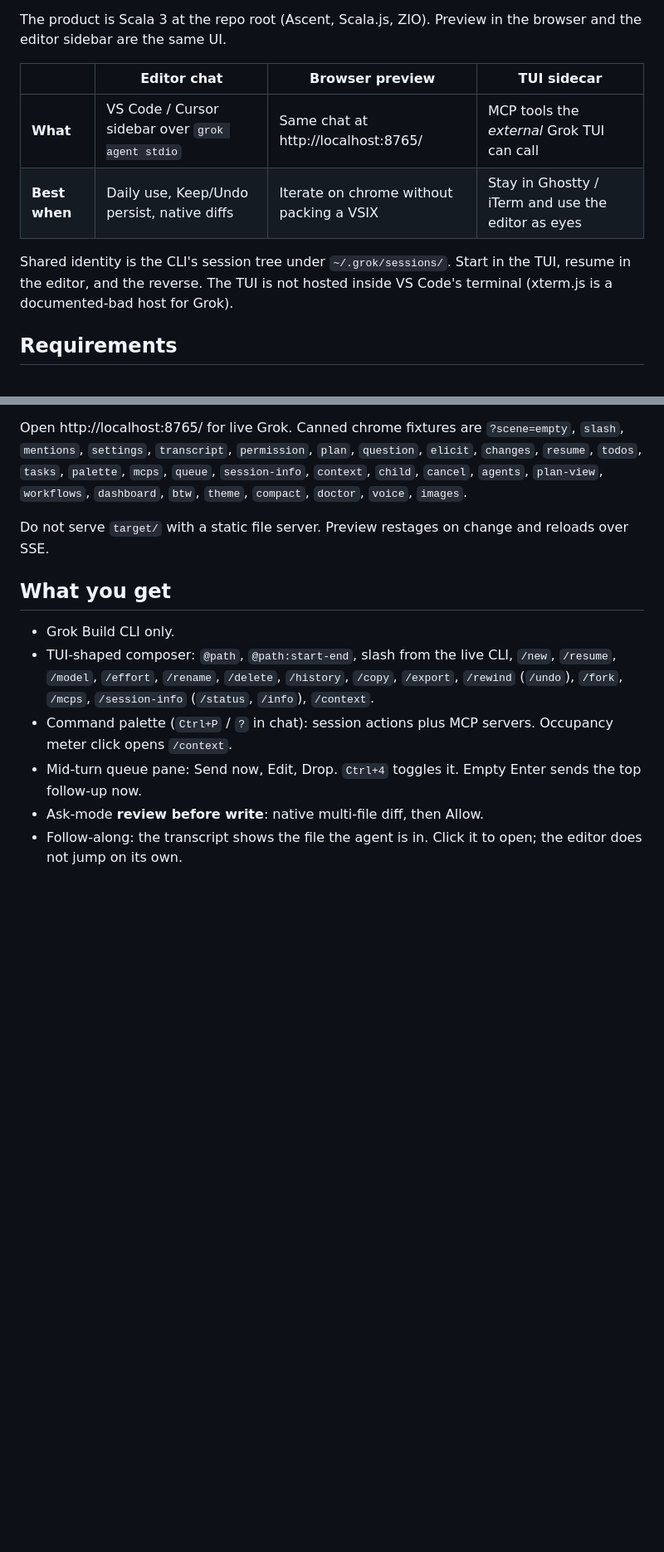
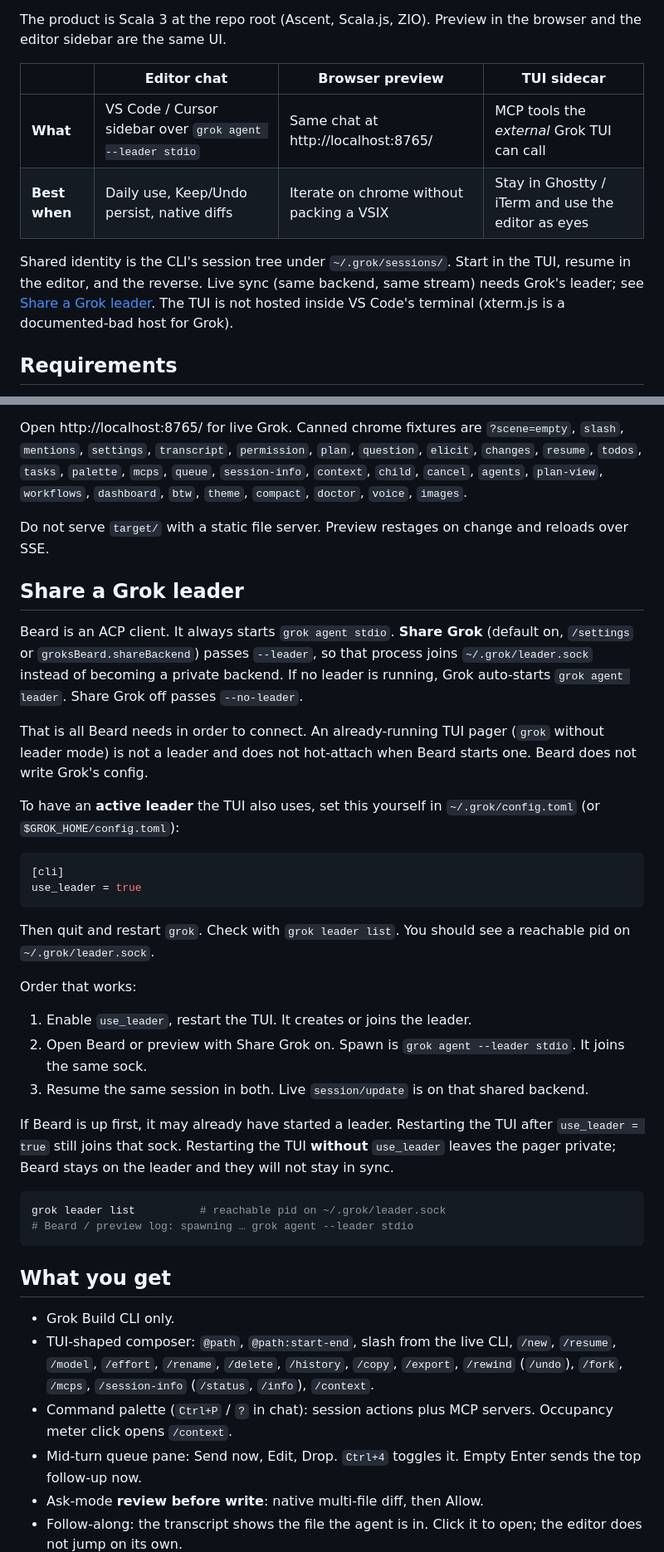
Before and after one commit to early-effect/groks-beard, a Markdown page: README.md, 2 parts joined by grey strips. Shown at 83% size. Rendered like a GitHub page; blank space fills up the shorter version.

Commit message:
Document how Beard joins a Grok leader.
Share Grok is --leader on spawn. An active leader that the TUI also
uses needs [cli] use_leader in config.toml and a TUI restart.

````diff
--- a/README.md
+++ b/README.md
@@ -10,10 +10,10 @@ The product is Scala 3 at the repo root (Ascent, Scala.js, ZIO). Preview in the
 
 | | **Editor chat** | **Browser preview** | **TUI sidecar** |
 | --- | --- | --- | --- |
-| **What** | VS Code / Cursor sidebar over `grok agent stdio` | Same chat at http://localhost:8765/ | MCP tools the *external* Grok TUI can call |
+| **What** | VS Code / Cursor sidebar over `grok agent --leader stdio` | Same chat at http://localhost:8765/ | MCP tools the *external* Grok TUI can call |
 | **Best when** | Daily use, Keep/Undo persist, native diffs | Iterate on chrome without packing a VSIX | Stay in Ghostty / iTerm and use the editor as eyes |
 
-Shared identity is the CLI's session tree under `~/.grok/sessions/`. Start in the TUI, resume in the editor, and the reverse. The TUI is not hosted inside VS Code's terminal (xterm.js is a documented-bad host for Grok).
+Shared identity is the CLI's session tree under `~/.grok/sessions/`. Start in the TUI, resume in the editor, and the reverse. Live sync (same backend, same stream) needs Grok's leader; see [Share a Grok leader](#share-a-grok-leader). The TUI is not hosted inside VS Code's terminal (xterm.js is a documented-bad host for Grok).
 
 ## Requirements
 
@@ -56,6 +56,34 @@ sbt --no-server ~uiJS/ascentPreview
 Open http://localhost:8765/ for live Grok. Canned chrome fixtures are `?scene=empty`, `slash`, `mentions`, `settings`, `transcript`, `permission`, `plan`, `question`, `elicit`, `changes`, `resume`, `todos`, `tasks`, `palette`, `mcps`, `queue`, `session-info`, `context`, `child`, `cancel`, `agents`, `plan-view`, `workflows`, `dashboard`, `btw`, `theme`, `compact`, `doctor`, `voice`, `images`.
 
 Do not serve `target/` with a static file server. Preview restages on change and reloads over SSE.
+
+## Share a Grok leader
+
+Beard is an ACP client. It always starts `grok agent stdio`. **Share Grok** (default on, `/settings` or `groksBeard.shareBackend`) passes `--leader`, so that process joins `~/.grok/leader.sock` instead of becoming a private backend. If no leader is running, Grok auto-starts `grok agent leader`. Share Grok off passes `--no-leader`.
+
+That is all Beard needs in order to connect. An already-running TUI pager (`grok` without leader mode) is not a leader and does not hot-attach when Beard starts one. Beard does not write Grok's config.
+
+To have an **active leader** the TUI also uses, set this yourself in `~/.grok/config.toml` (or `$GROK_HOME/config.toml`):
+
+```toml
+[cli]
+use_leader = true
+```
+
+Then quit and restart `grok`. Check with `grok leader list`. You should see a reachable pid on `~/.grok/leader.sock`.
+
+Order that works:
+
+1. Enable `use_leader`, restart the TUI. It creates or joins the leader.
+2. Open Beard or preview with Share Grok on. Spawn is `grok agent --leader stdio`. It joins the same sock.
+3. Resume the same session in both. Live `session/update` is on that shared backend.
+
+If Beard is up first, it may already have started a leader. Restarting the TUI after `use_leader = true` still joins that sock. Restarting the TUI **without** `use_leader` leaves the pager private; Beard stays on the leader and they will not stay in sync.
+
+```bash
+grok leader list          # reachable pid on ~/.grok/leader.sock
+# Beard / preview log: spawning … grok agent --leader stdio
+```
 
 ## What you get
 
````
